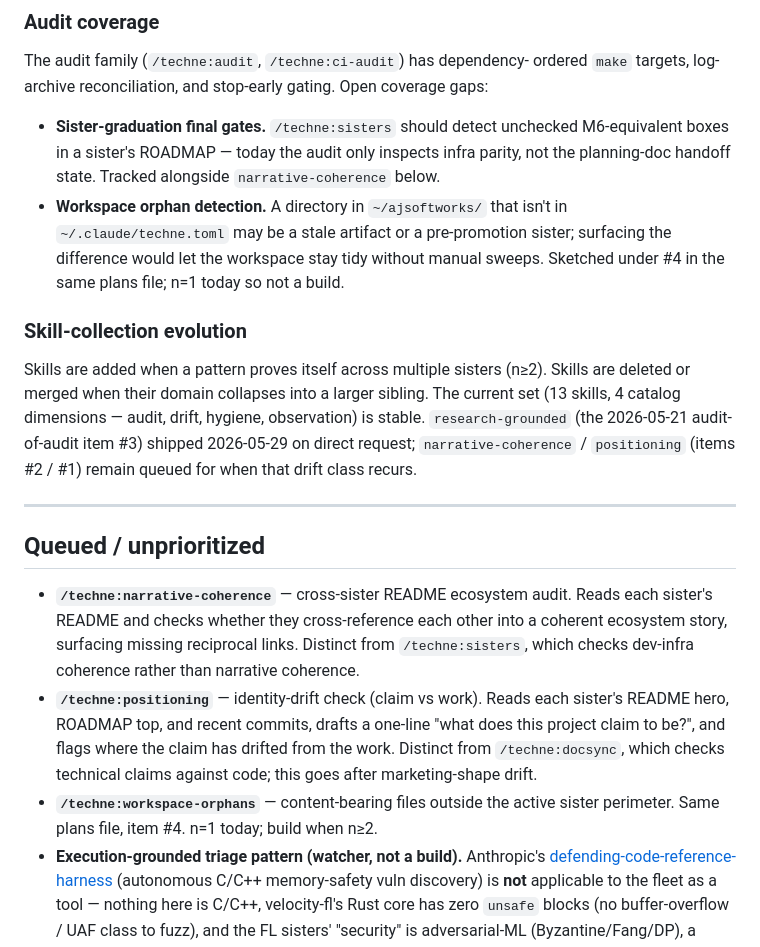
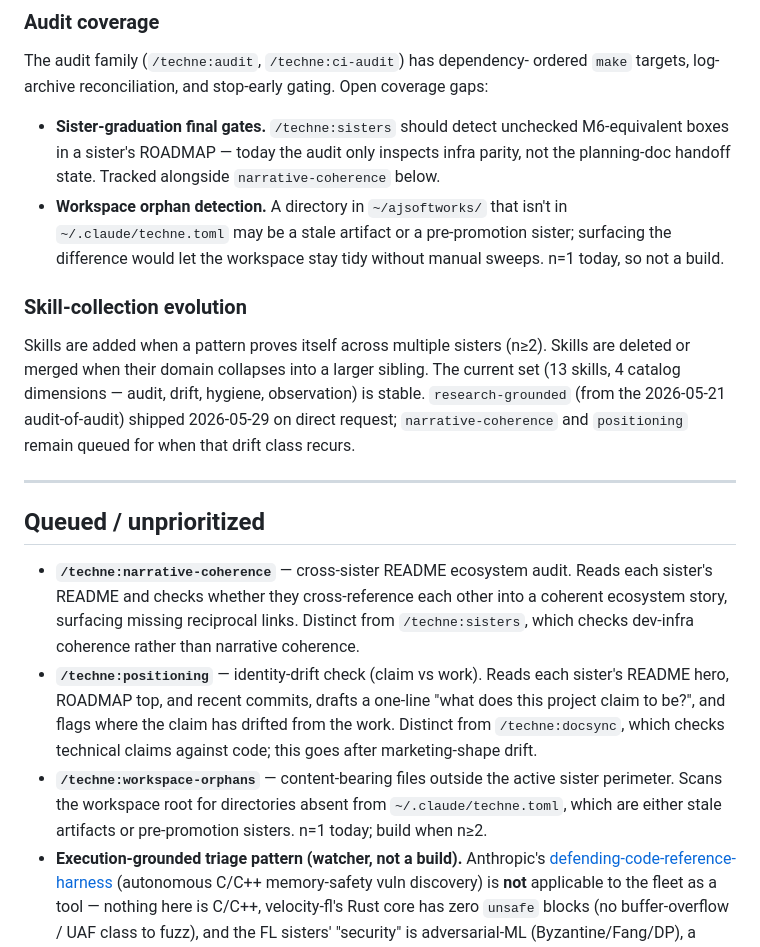
Before and after one commit to ajbarea/techne, a Markdown page: ROADMAP.md, the part around the change. GitHub-like rendering.

Commit message:
fix: address independent review findings
- ROADMAP kept three prose references into the deleted plans file
  ("the same plans file", "Same plans file, item #4", "item #3" /
  "items #2 / #1"). The earlier no-dangling-links check matched Markdown
  link syntax only, so prose pointers survived it. workspace-orphans
  also lost its only description; it is now inlined the way the two
  sibling sketches were.
- Two skills carried third-person owner directives that a teammate
  cannot verify: auto-commit cited a rule in a personal ~/.claude
  file, and sisters justified an enforce_admins exception by naming a
  person. Both now state the rule itself.

```diff
--- a/ROADMAP.md
+++ b/ROADMAP.md
@@ -47,8 +47,8 @@ gating. Open coverage gaps:
 - **Workspace orphan detection.** A directory in `~/ajsoftworks/`
   that isn't in `~/.claude/techne.toml` may be a stale artifact or a
   pre-promotion sister; surfacing the difference would let the
-  workspace stay tidy without manual sweeps. Sketched under #4 in
-  the same plans file; n=1 today so not a build.
+  workspace stay tidy without manual sweeps. n=1 today, so not a
+  build.
 
 ### Skill-collection evolution
 
@@ -56,9 +56,9 @@ Skills are added when a pattern proves itself across multiple sisters
 (n≥2). Skills are deleted or merged when their domain collapses into a
 larger sibling. The current set (13 skills, 4 catalog dimensions —
 audit, drift, hygiene, observation) is stable. `research-grounded`
-(the 2026-05-21 audit-of-audit item #3) shipped 2026-05-29 on direct
-request; `narrative-coherence` / `positioning` (items #2 / #1) remain
-queued for when that drift class recurs.
+(from the 2026-05-21 audit-of-audit) shipped 2026-05-29 on direct
+request; `narrative-coherence` and `positioning` remain queued for when
+that drift class recurs.
 
 ---
 
@@ -76,8 +76,9 @@ queued for when that drift class recurs.
   `/techne:docsync`, which checks technical claims against code; this
   goes after marketing-shape drift.
 - **`/techne:workspace-orphans`** — content-bearing files outside the
-  active sister perimeter. Same plans file, item #4. n=1 today;
-  build when n≥2.
+  active sister perimeter. Scans the workspace root for directories
+  absent from `~/.claude/techne.toml`, which are either stale artifacts
+  or pre-promotion sisters. n=1 today; build when n≥2.
 - **Execution-grounded triage pattern (watcher, not a build).** Anthropic's
   [defending-code-reference-harness](https://github.com/anthropics/defending-code-reference-harness)
   (autonomous C/C++ memory-safety vuln discovery) is **not** applicable to the
```
Also changed, not shown: 2 other files.
